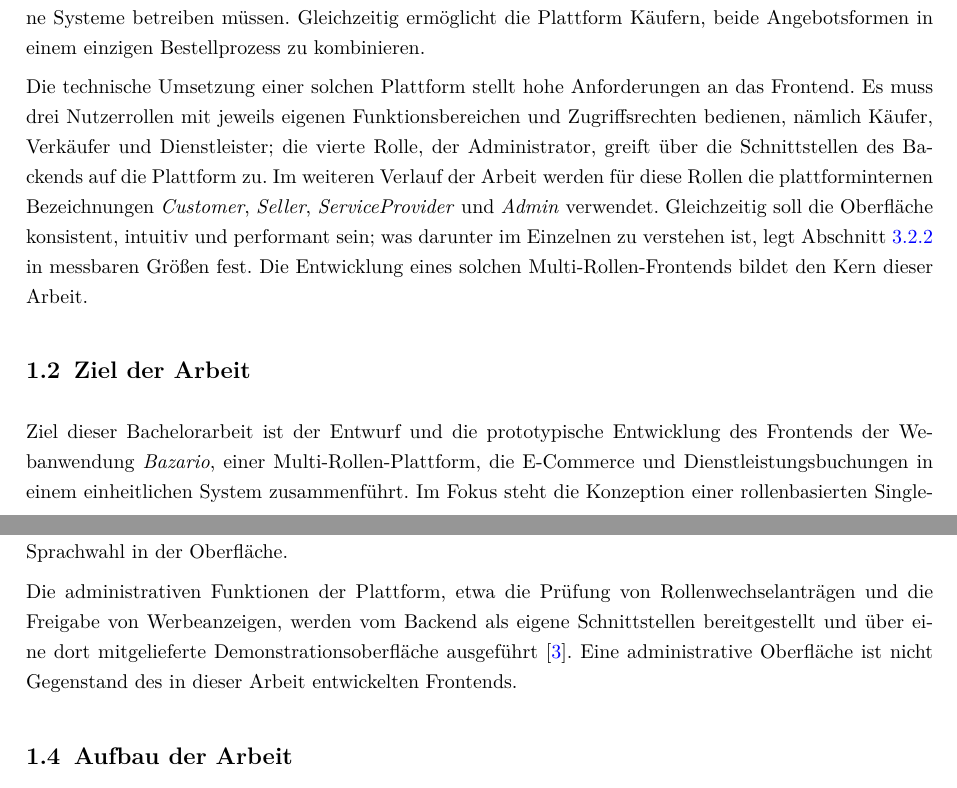
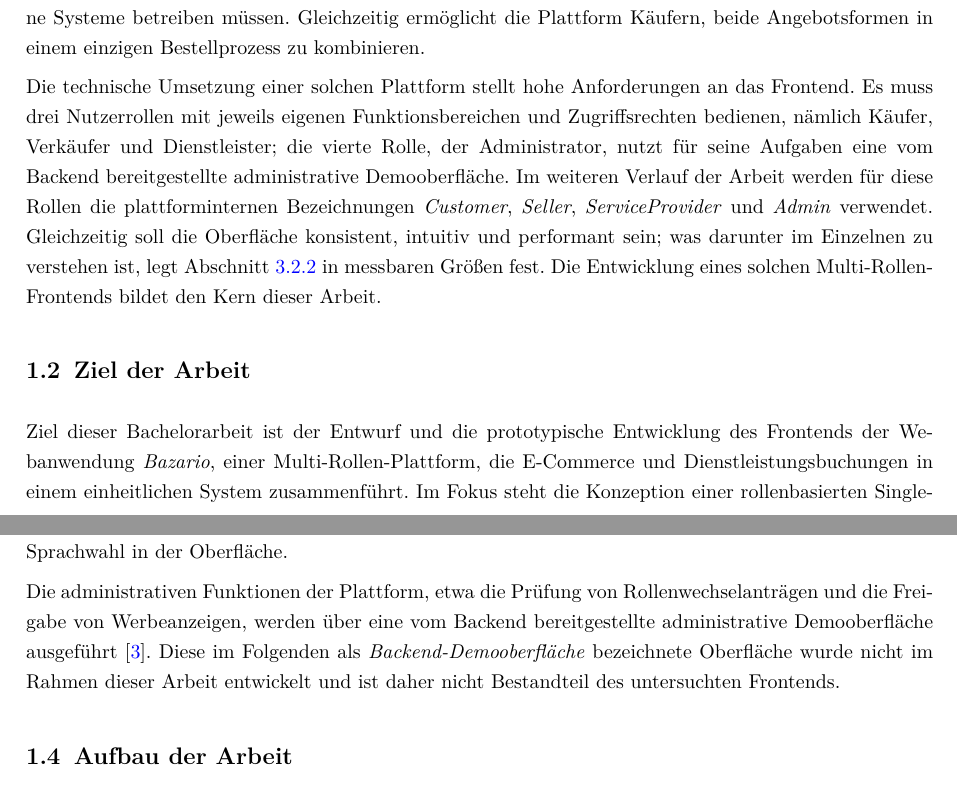
Before and after one commit to roudymh3-rgb/Bachelor-Arbeit-Roudy-Mouhammad, a LaTeX thesis (main.tex, which reads Kapitel/1_Einleitung.tex): two parts of pages 12 and 13 of 86, joined at a grey line, cut so that both start at the same text. Compiled offline with pdfLaTeX.

Commit message:
Begriff Backend-Demooberfläche vereinheitlichen

```diff
--- a/Kapitel/1_Einleitung.tex
+++ b/Kapitel/1_Einleitung.tex
@@ -50,7 +50,9 @@ Die technische Umsetzung einer solchen Plattform stellt hohe
 Anforderungen an das Frontend. Es muss drei Nutzerrollen mit jeweils
 eigenen Funktionsbereichen und Zugriffsrechten bedienen, nämlich
 Käufer, Verkäufer und Dienstleister; die vierte Rolle, der
-Administrator, greift über die Schnittstellen des Backends auf die Plattform zu. Im weiteren Verlauf der Arbeit werden für diese
+Administrator, nutzt für seine Aufgaben eine vom Backend
+bereitgestellte administrative Demooberfläche. Im weiteren Verlauf
+der Arbeit werden für diese
 Rollen die plattforminternen Bezeichnungen \textit{Customer},
 \textit{Seller}, \textit{ServiceProvider} und \textit{Admin}
 verwendet. Gleichzeitig soll die Oberfläche konsistent, intuitiv und
@@ -115,11 +117,12 @@ Sprachfassungen eines Inhalts entstehen, ist damit eine Frage des
 Datenmodells und nicht der Sprachwahl in der Oberfläche.
 
 Die administrativen Funktionen der Plattform, etwa die Prüfung von
-Rollenwechselanträgen und die Freigabe von Werbeanzeigen, werden vom
-Backend als eigene Schnittstellen bereitgestellt und über eine dort
-mitgelieferte Demonstrationsoberfläche ausgeführt
-\cite{alaatki_backend}. Eine administrative Oberfläche ist nicht
-Gegenstand des in dieser Arbeit entwickelten Frontends.
+Rollenwechselanträgen und die Freigabe von Werbeanzeigen, werden über
+eine vom Backend bereitgestellte administrative Demooberfläche
+ausgeführt \cite{alaatki_backend}. Diese im Folgenden als
+\emph{Backend-Demooberfläche} bezeichnete Oberfläche wurde nicht im
+Rahmen dieser Arbeit entwickelt und ist daher nicht Bestandteil des
+untersuchten Frontends.
 
 \section{Aufbau der Arbeit}
 \label{sec:aufbau}
```
